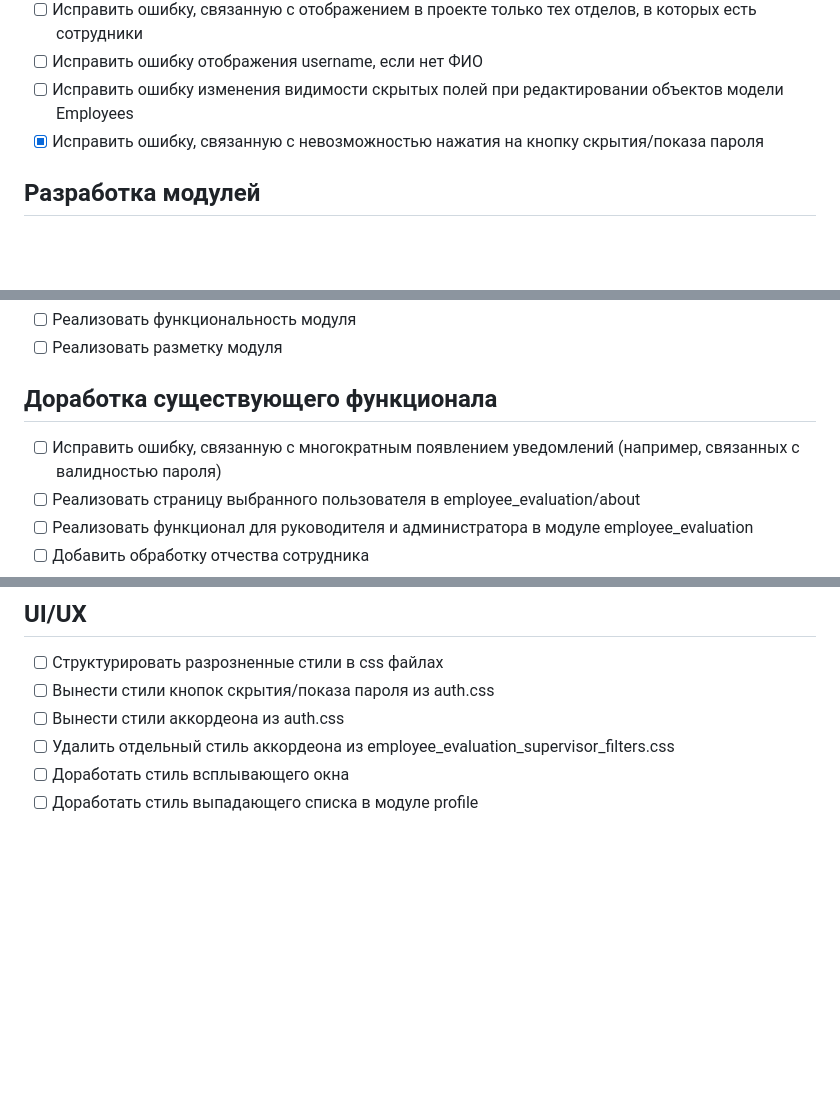
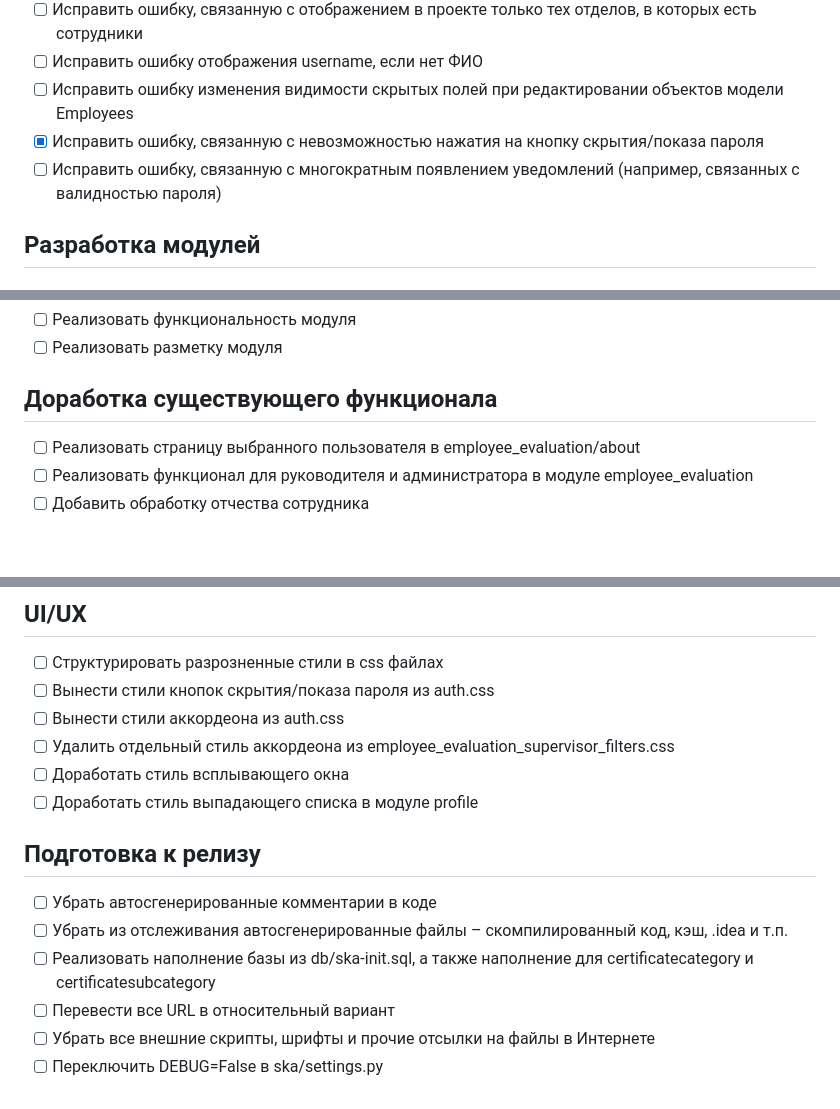
Before and after one commit to Undertaker049/ska, a Markdown page: TODO.md, 3 parts joined by grey strips. Drawn GitHub-style; blank space fills up the shorter version.

```diff
--- a/TODO.md
+++ b/TODO.md
@@ -45,6 +45,7 @@
 - [ ] Исправить ошибку отображения username, если нет ФИО
 - [ ] Исправить ошибку изменения видимости скрытых полей при редактировании объектов модели Employees
 - [x] Исправить ошибку, связанную с невозможностью нажатия на кнопку скрытия/показа пароля
+- [ ] Исправить ошибку, связанную с многократным появлением уведомлений (например, связанных с валидностью пароля)
 
 ## Разработка модулей
 
@@ -61,7 +62,6 @@
 - [ ] Реализовать разметку модуля
 
 ## Доработка существующего функционала
-- [ ] Исправить ошибку, связанную с многократным появлением уведомлений (например, связанных с валидностью пароля)
 - [ ] Реализовать страницу выбранного пользователя в employee_evaluation/about
 - [ ] Реализовать функционал для руководителя и администратора в модуле employee_evaluation
 - [ ] Добавить обработку отчества сотрудника
@@ -80,3 +80,11 @@
 - [ ] Удалить отдельный стиль аккордеона из employee_evaluation_supervisor_filters.css
 - [ ] Доработать стиль всплывающего окна
 - [ ] Доработать стиль выпадающего списка в модуле profile
+
+## Подготовка к релизу
+- [ ] Убрать автосгенерированные комментарии в коде
+- [ ] Убрать из отслеживания автосгенерированные файлы – скомпилированный код, кэш, .idea и т.п.
+- [ ] Реализовать наполнение базы из db/ska-init.sql, а также наполнение для certificatecategory и certificatesubcategory
+- [ ] Перевести все URL в относительный вариант
+- [ ] Убрать все внешние скрипты, шрифты и прочие отсылки на файлы в Интернете
+- [ ] Переключить DEBUG=False в ska/settings.py
```
